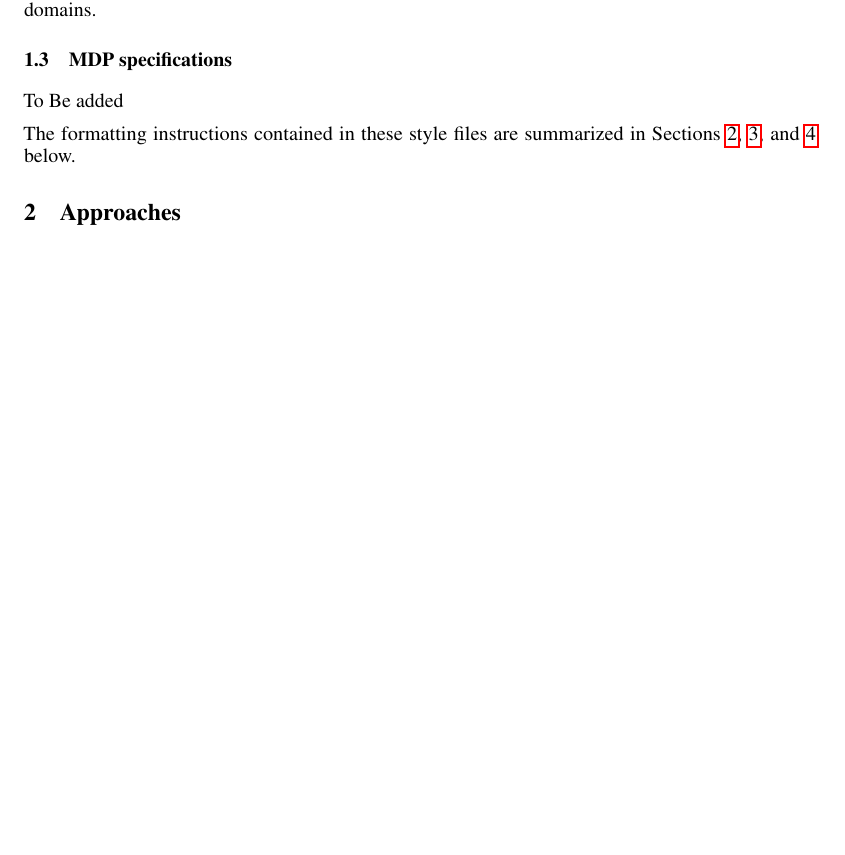
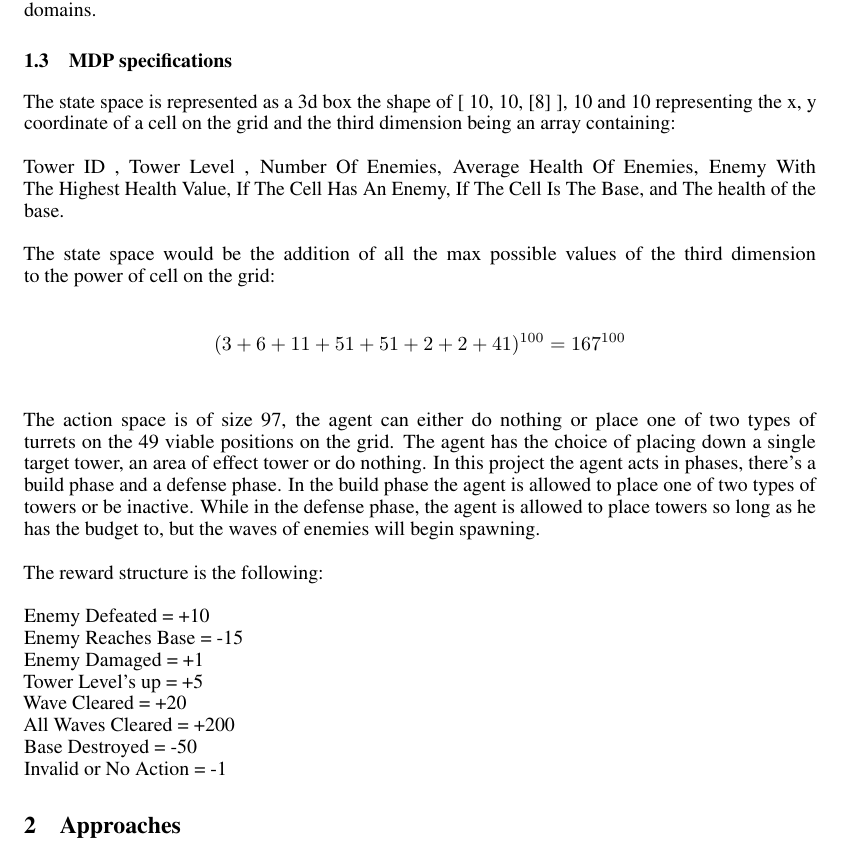
Before and after one commit to awallace77/comp4010-project, a LaTeX paper (0_neurips/neurips_2023.tex): part of page 2 of 6 before the commit and part of page 2 of 7 after it, cut so that both start at the same text, the shorter picture padded with empty space. Compiled offline with pdfLaTeX.

Commit message:
added mdp specifications

```diff
--- a/0_neurips/neurips_2023.tex
+++ b/0_neurips/neurips_2023.tex
@@ -99,11 +99,15 @@ Exploring RL for tower defense is extremely valuable. Applying RL methods in hig
 
 
 \subsection{MDP specifications}
-To Be added
-
-
-The formatting instructions contained in these style files are summarized in
-Sections \ref{gen_inst}, \ref{headings}, and \ref{others} below.
+The state space is represented as a 3d box the shape of [ 10, 10, [8] ], 10 and 10 representing the x, y coordinate of a cell on the grid and the third dimension being an array containing:\\\\Tower ID , Tower Level , Number Of Enemies, Average Health Of Enemies, Enemy With The Highest Health Value, If The Cell Has An Enemy, If The Cell Is The Base, and The health of the base.\\\\The state space would be the addition of all the max possible values of the third dimension to the power of cell on the grid:\\\\\[(3+6+11+51+51+2+2+41)^{100} = 167^{100}\] \\\\ The action space is of size 97, the agent can either do nothing or place one of two types of turrets on the 49 viable positions on the grid. The agent has the choice of placing down a single target tower, an area of effect tower or do nothing. In this project the agent acts in phases, there’s a build phase and a defense phase. In the build phase the agent is allowed to place one of two types of towers or be inactive. While in the defense phase, the agent is allowed to place towers so long as he has the budget to, but the waves of enemies will begin spawning.\\\\The reward structure is the following:\\\\
+Enemy Defeated = +10\\
+Enemy Reaches Base  = -15\\
+Enemy Damaged = +1\\
+Tower Level’s up = +5\\
+Wave Cleared = +20\\
+All Waves Cleared = +200\\
+Base Destroyed = -50\\
+Invalid or No Action = -1
 
 
 \section{Approaches}
```
